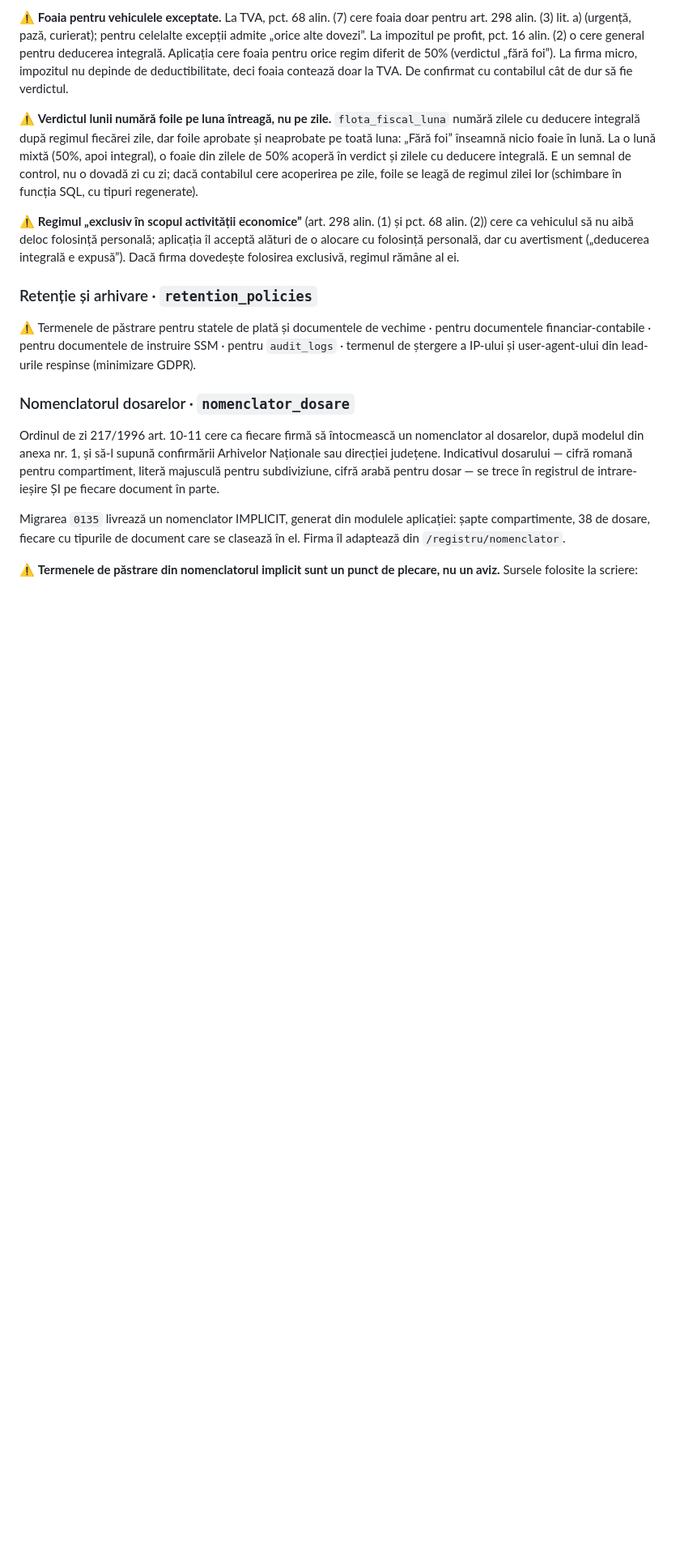
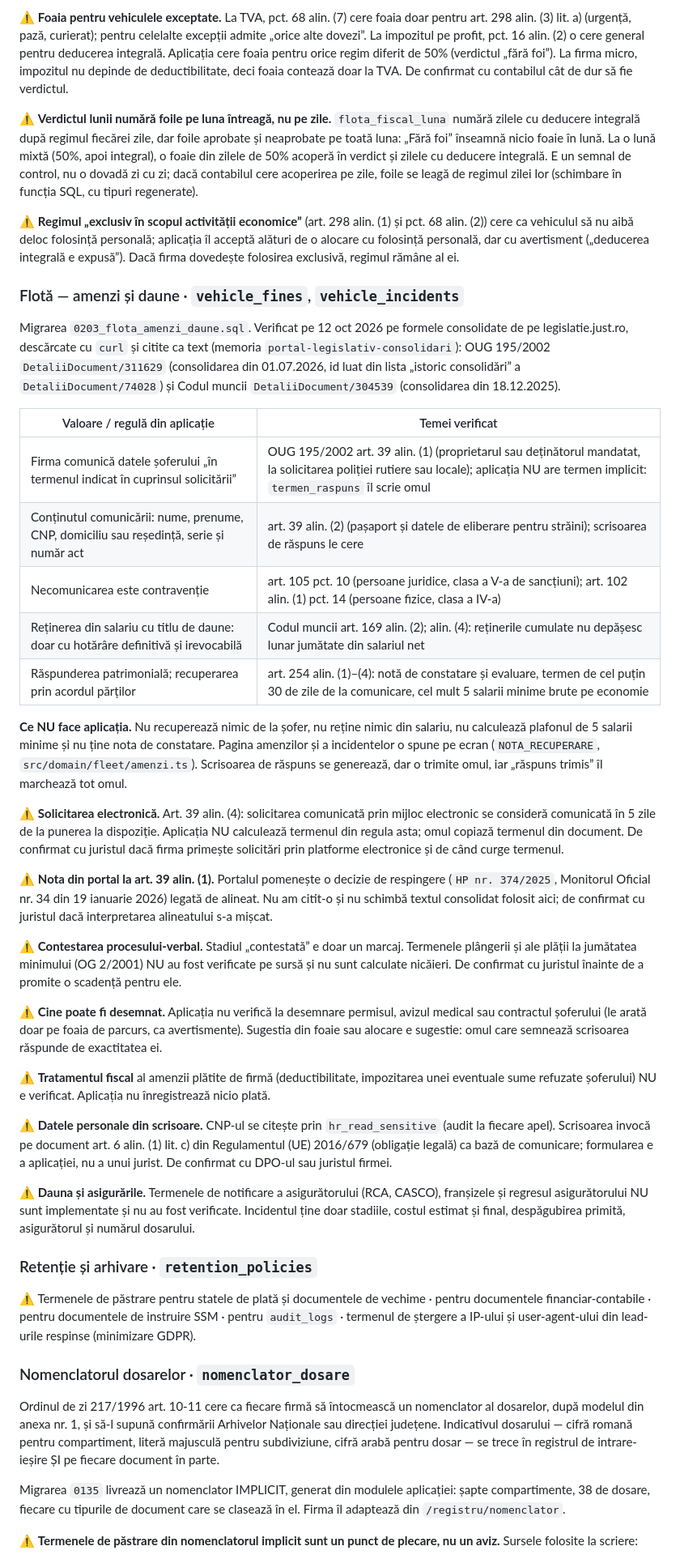
Before and after one commit to miroslav43/ERP, a Markdown page: NOTES.md, the part around the change. Shown at 81% size. Rendered like a GitHub page; blank space fills up the shorter version.

Commit message:
docs(flota): F11 — amenzi-si-daune.md, NOTES.md „Flotă — amenzi și daune” cu ⚠, legături din modul/flota.md
- NOTES.md: temeiurile verificate pe consolidările din 01.07.2026 (OUG 195/2002,
  DetaliiDocument/311629) și 18.12.2025 (Codul muncii, /304539) și tot ce rămâne
  de confirmat cu juristul: solicitarea electronică (art. 39 alin. (4)), nota HP
  374/2025, termenele contestării, desemnarea fără verificarea permisului,
  tratamentul fiscal al amenzii, GDPR, asigurările;
- vault: pagina nouă, o linie în rute și una în citeste_daca.

Co-Authored-By: Claude Sonnet 5.5 <noreply@anthropic.com>

```diff
--- a/NOTES.md
+++ b/NOTES.md
@@ -433,6 +433,57 @@ alin. (2)) cere ca vehiculul să nu aibă deloc folosință personală; aplicaț
 alături de o alocare cu folosință personală, dar cu avertisment („deducerea integrală e
 expusă”). Dacă firma dovedește folosirea exclusivă, regimul rămâne al ei.
 
+### Flotă — amenzi și daune · `vehicle_fines`, `vehicle_incidents`
+
+Migrarea `0203_flota_amenzi_daune.sql`. Verificat pe 12 oct 2026 pe formele consolidate
+de pe legislatie.just.ro, descărcate cu `curl` și citite ca text (memoria
+`portal-legislativ-consolidari`): OUG 195/2002 `DetaliiDocument/311629` (consolidarea din
+01.07.2026, id luat din lista „istoric consolidări” a `DetaliiDocument/74028`) și Codul
+muncii `DetaliiDocument/304539` (consolidarea din 18.12.2025).
+
+| Valoare / regulă din aplicație                                                          | Temei verificat                                                                                                                                                                      |
+| --------------------------------------------------------------------------------------- | ------------------------------------------------------------------------------------------------------------------------------------------------------------------------------------ |
+| Firma comunică datele șoferului „în termenul indicat în cuprinsul solicitării”          | OUG 195/2002 art. 39 alin. (1) (proprietarul sau deținătorul mandatat, la solicitarea poliției rutiere sau locale); aplicația NU are termen implicit: `termen_raspuns` îl scrie omul |
+| Conținutul comunicării: nume, prenume, CNP, domiciliu sau reședință, serie și număr act | art. 39 alin. (2) (pașaport și datele de eliberare pentru străini); scrisoarea de răspuns le cere                                                                                    |
+| Necomunicarea este contravenție                                                         | art. 105 pct. 10 (persoane juridice, clasa a V-a de sancțiuni); art. 102 alin. (1) pct. 14 (persoane fizice, clasa a IV-a)                                                           |
+| Reținerea din salariu cu titlu de daune: doar cu hotărâre definitivă și irevocabilă     | Codul muncii art. 169 alin. (2); alin. (4): reținerile cumulate nu depășesc lunar jumătate din salariul net                                                                          |
+| Răspunderea patrimonială; recuperarea prin acordul părților                             | art. 254 alin. (1)–(4): notă de constatare și evaluare, termen de cel puțin 30 de zile de la comunicare, cel mult 5 salarii minime brute pe economie                                 |
+
+**Ce NU face aplicația.** Nu recuperează nimic de la șofer, nu reține nimic din salariu, nu
+calculează plafonul de 5 salarii minime și nu ține nota de constatare. Pagina amenzilor și a
+incidentelor o spune pe ecran (`NOTA_RECUPERARE`, `src/domain/fleet/amenzi.ts`). Scrisoarea de
+răspuns se generează, dar o trimite omul, iar „răspuns trimis” îl marchează tot omul.
+
+⚠️ **Solicitarea electronică.** Art. 39 alin. (4): solicitarea comunicată prin mijloc
+electronic se consideră comunicată în 5 zile de la punerea la dispoziție. Aplicația NU
+calculează termenul din regula asta; omul copiază termenul din document. De confirmat cu
+juristul dacă firma primește solicitări prin platforme electronice și de când curge termenul.
+
+⚠️ **Nota din portal la art. 39 alin. (1).** Portalul pomenește o decizie de respingere
+(`HP nr. 374/2025`, Monitorul Oficial nr. 34 din 19 ianuarie 2026) legată de alineat. Nu am
+citit-o și nu schimbă textul consolidat folosit aici; de confirmat cu juristul dacă
+interpretarea alineatului s-a mișcat.
+
+⚠️ **Contestarea procesului-verbal.** Stadiul „contestată” e doar un marcaj. Termenele
+plângerii și ale plății la jumătatea minimului (OG 2/2001) NU au fost verificate pe sursă și
+nu sunt calculate nicăieri. De confirmat cu juristul înainte de a promite o scadență pentru ele.
+
+⚠️ **Cine poate fi desemnat.** Aplicația nu verifică la desemnare permisul, avizul medical sau
+contractul șoferului (le arată doar pe foaia de parcurs, ca avertismente). Sugestia din foaie
+sau alocare e sugestie: omul care semnează scrisoarea răspunde de exactitatea ei.
+
+⚠️ **Tratamentul fiscal** al amenzii plătite de firmă (deductibilitate, impozitarea unei
+eventuale sume refuzate șoferului) NU e verificat. Aplicația nu înregistrează nicio plată.
+
+⚠️ **Datele personale din scrisoare.** CNP-ul se citește prin `hr_read_sensitive` (audit la
+fiecare apel). Scrisoarea invocă pe document art. 6 alin. (1) lit. c) din Regulamentul (UE)
+2016/679 (obligație legală) ca bază de comunicare; formularea e a aplicației, nu a unui jurist.
+De confirmat cu DPO-ul sau juristul firmei.
+
+⚠️ **Dauna și asigurările.** Termenele de notificare a asigurătorului (RCA, CASCO), franșizele
+și regresul asigurătorului NU sunt implementate și nu au fost verificate. Incidentul ține doar
+stadiile, costul estimat și final, despăgubirea primită, asigurătorul și numărul dosarului.
+
 ### Retenție și arhivare · `retention_policies`
 
 ⚠️ Termenele de păstrare pentru statele de plată și documentele de vechime · pentru
```
Also changed, not shown: 2 other files.
